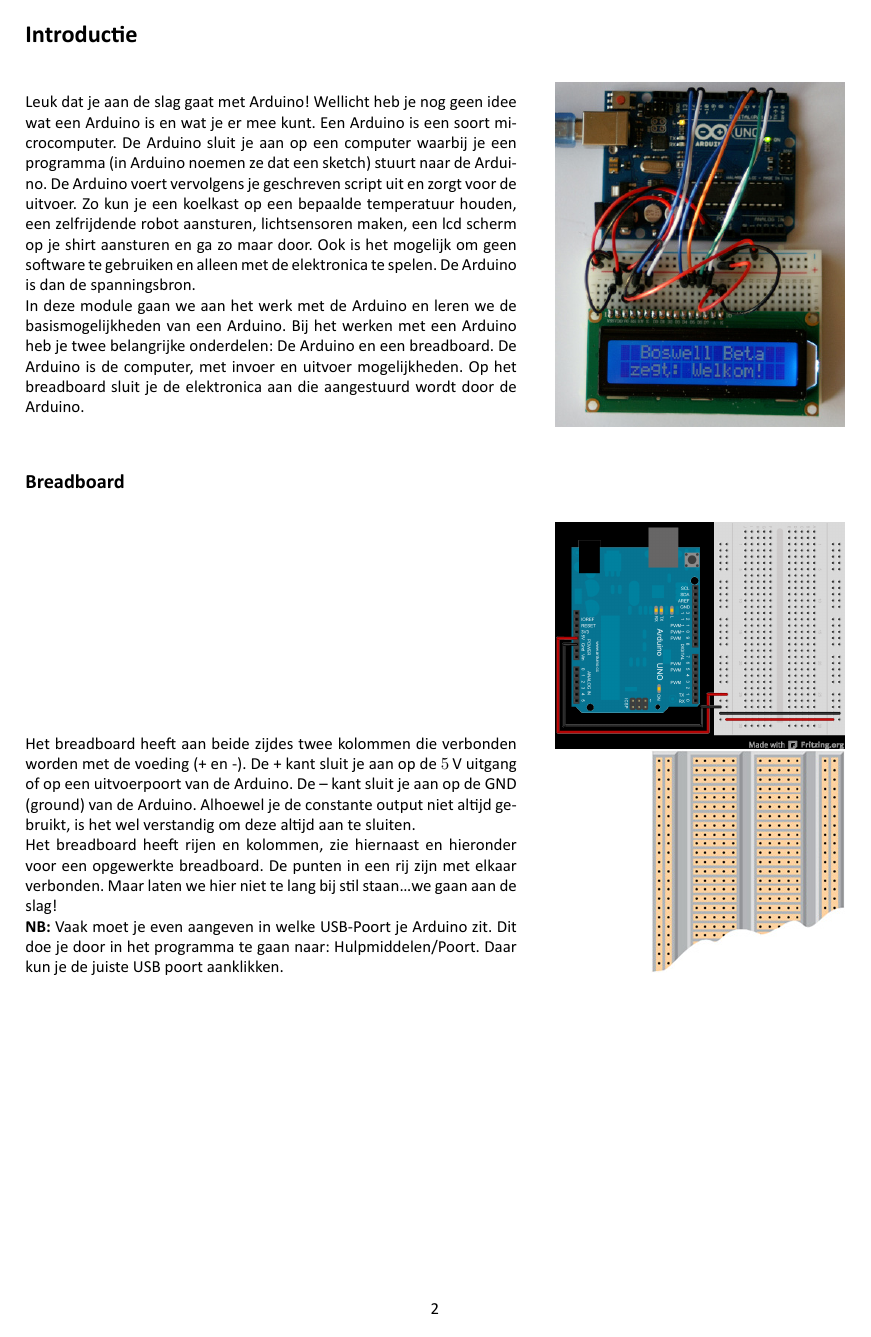
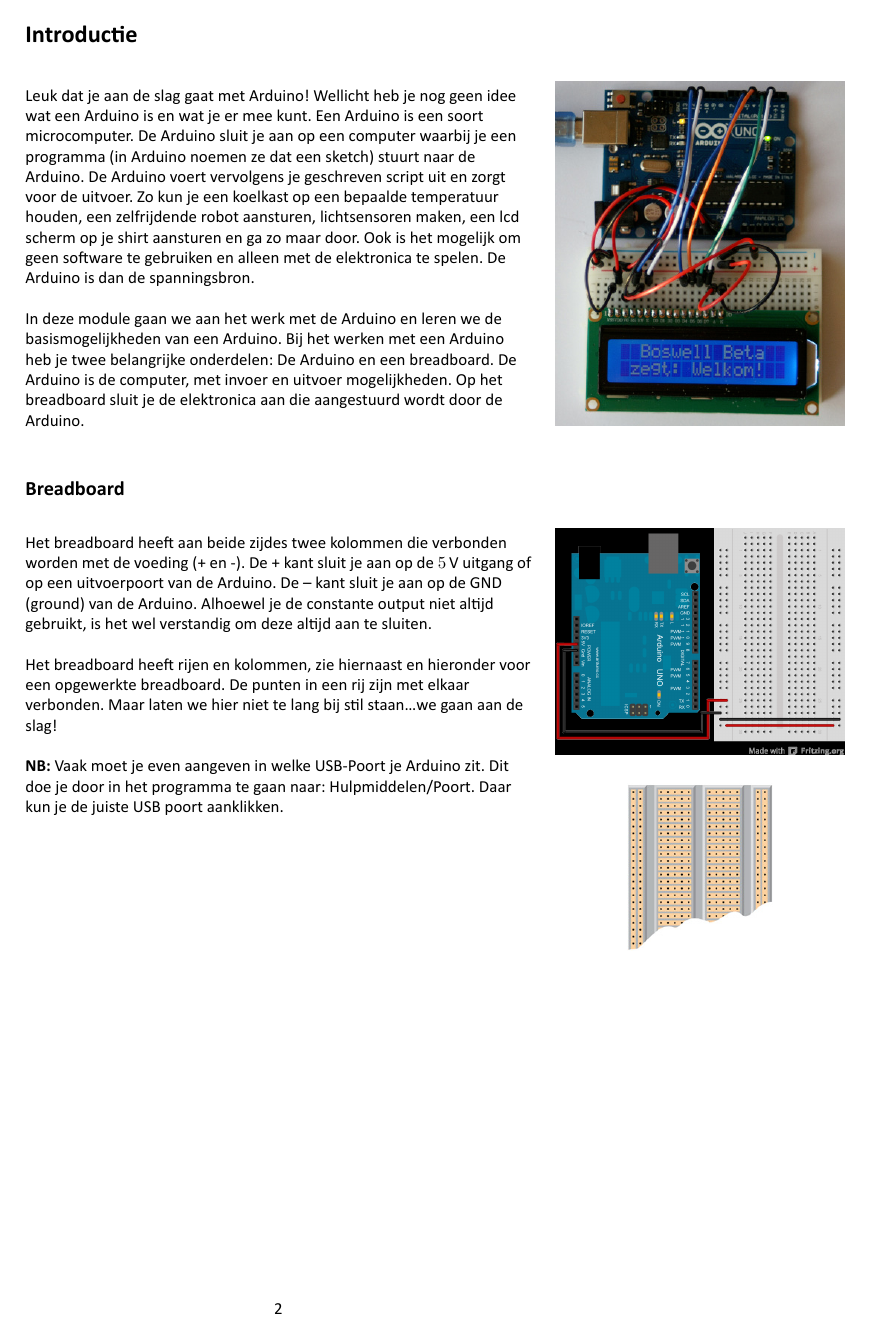
Before and after one commit to TimvanPuffelen/Arduino, a LaTeX document (dutch.tex, which reads arduino.cls): page 2 of 8 before the commit and page 2 of 13 after it. Compiled offline with XeLaTeX.

Commit message:
Tufte style

```diff
--- a/arduino.cls
+++ b/arduino.cls
@@ -6,13 +6,23 @@
 %
 %%%%%%%%%%%%%%%%%%%%%%%%%%%%%%%%%%%%%%%%%%%%%%%%%%%%%%%%%%%%%%%%%%%%%
 \NeedsTeXFormat{LaTeX2e}%[2018/04/01]
-\ProvidesClass{arduino}[2021/03/10 v1.0 LaTeX class for Boswell Arduino documents]%
-\LoadClass{article}
+\ProvidesClass{arduino}[2021/03/15 v0.2 LaTeX class for Boswell Arduino documents]%
+\LoadClass[oneside]{article}
+%%%%%%%%%%%%%%%%%%%%%%%%%%%%%%%%%%%%%%%%%%%%%%%%%%%%%%%%%%%%%%%%%%%%%
     \RequirePackage{ifxetex}
+    \RequirePackage{etoolbox}
 %%%%%%%%%%%%%%%%%%%%%%%%%%%%%%%%%%%%%%%%%%%%%%%%%%%%%%%%%%%%%%%%%%%%%
 % Layout
     \RequirePackage{geometry}
-\geometry{a4paper,left=2cm,right=2cm,top=2cm,bottom=2cm}
+    % Paper A4 210×297 mm   margin 2cm
+    \geometry{a4paper,
+        top=2cm,
+        bottom=2cm,
+        left=2cm,
+        right=85mm,
+        marginparwidth=60mm,%
+        marginparsep=5mm,%
+    }
     \setlength{\parindent}{0pt}
     \setlength{\parskip}{\baselineskip}
 %%%%%%%%%%%%%%%%%%%%%%%%%%%%%%%%%%%%%%%%%%%%%%%%%%%%%%%%%%%%%%%%%%%%%
@@ -107,5 +117,11 @@
     \RequirePackage{enumitem}
     \RequirePackage{wrapfig}
 %%%%%%%%%%%%%%%%%%%%%%%%%%%%%%%%%%%%%%%%%%%%%%%%%%%%%%%%%%%%%%%%%%%%%
+% Margin
+    \RequirePackage{mparhack}
+    \NewDocumentCommand{\marginfigure}{O{0pt} O{1} m}{\marginpar{\vspace{#1}\centering\includegraphics[width=#2\linewidth]{#3}}}
+%%%%%%%%%%%%%%%%%%%%%%%%%%%%%%%%%%%%%%%%%%%%%%%%%%%%%%%%%%%%%%%%%%%%%
+    \AfterEndPreamble{\raggedright}
+%%%%%%%%%%%%%%%%%%%%%%%%%%%%%%%%%%%%%%%%%%%%%%%%%%%%%%%%%%%%%%%%%%%%%
 \endinput
 %%%%%%%%%%%%%%%%%%%%%%%%%%%%%%%%%%%%%%%%%%%%%%%%%%%%%%%%%%%%%%%%%%%%%
--- a/dutch.tex
+++ b/dutch.tex
@@ -41,29 +41,21 @@ Vermogen & $P = U \cdot I = I^2 \cdot R$ \\
 
 \section{Introductie}
 
-\begin{minipage}[m]{0.6\textwidth}
+\marginfigure[\baselineskip]{2. Aurduino - welcome}
 Leuk dat je aan de slag gaat met Arduino! Wellicht heb je nog geen idee wat een Arduino is en wat je er mee kunt. Een Arduino is een soort microcomputer. De Arduino sluit je aan op een computer waarbij je een programma (in Arduino noemen ze dat een sketch) stuurt naar de Arduino. De Arduino voert vervolgens je geschreven script uit en zorgt voor de uitvoer. Zo kun je een koelkast op een bepaalde temperatuur houden, een zelfrijdende robot aansturen, lichtsensoren maken, een lcd scherm op je shirt aansturen en ga zo maar door. Ook is het mogelijk om geen software te gebruiken en alleen met de elektronica te spelen. De Arduino is dan de spanningsbron.
 
 In deze module gaan we aan het werk met de Arduino en leren we de basismogelijkheden van een Arduino. Bij het werken met een Arduino heb je twee belangrijke onderdelen: De Arduino en een breadboard. De Arduino is de computer, met invoer en uitvoer mogelijkheden. Op het breadboard sluit je de elektronica aan die aangestuurd wordt door de Arduino.
-\end{minipage}\hfill\begin{minipage}[m]{0.39\textwidth}
-\raggedleft
-\includegraphics[width=6cm]{2. Aurduino - welcome}
-\end{minipage}
 
 \subsection{Breadboard}
 
-\begin{minipage}[b]{0.6\textwidth}
+\marginfigure[\baselineskip]{3. Arduino - breadboard}
+\marginfigure[\baselineskip][0.5]{4. Breadboard}
 Het breadboard heeft aan beide zijdes twee kolommen die verbonden worden met de voeding (+ en -). De + kant sluit je aan op de \SI{5}{\volt} uitgang of op een uitvoerpoort van de Arduino. De – kant sluit je aan op de GND (ground) van de Arduino. Alhoewel je de constante output niet altijd gebruikt, is het wel verstandig om deze altijd aan te sluiten.
 
 Het breadboard heeft rijen en kolommen, zie hiernaast en hieronder voor een opgewerkte breadboard. De punten in een rij zijn met elkaar verbonden. Maar laten we hier niet te lang bij stil staan\dots we gaan aan de slag!
 
 \textbf{NB:} Vaak moet je even aangeven in welke USB-Poort je Arduino zit. Dit doe je door in het programma te gaan naar: Hulpmiddelen/Poort. Daar kun je de juiste USB poort aanklikken.
-\end{minipage}\hfill\begin{minipage}[b]{0.39\textwidth}
-\raggedleft
-\includegraphics[width=6cm]{3. Arduino - breadboard}
 
-\includegraphics[width=4cm]{4. Breadboard}
-\end{minipage}
 
 \newpage
 
```
Also changed, not shown: dutch.pdf. Lines whose indentation alone changed are shown as unchanged.
